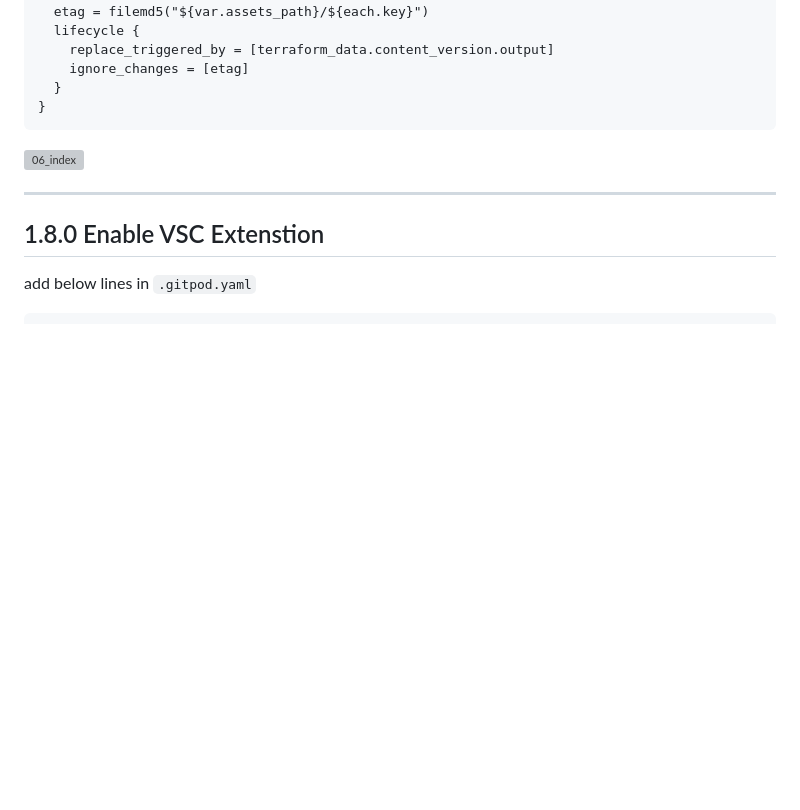
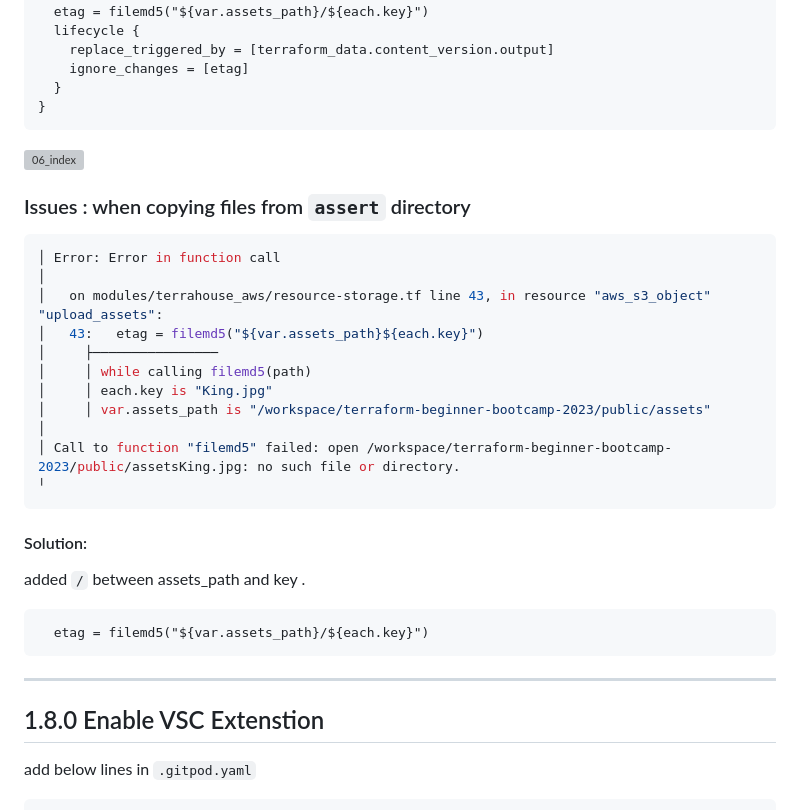
Before and after one commit to ganeshpondy/terraform-beginner-bootcamp-2023, a Markdown page: journal/week1.md, the part around the change. GitHub-like rendering; blank space fills up the shorter version; grey boxes are pictures that could not be loaded.

Commit message:
Update week1.md updated error msg

````diff
--- a/journal/week1.md
+++ b/journal/week1.md
@@ -297,7 +297,31 @@ resource "aws_s3_object" "upload_assets" {
 ![06_index](https://github.com/ganeshpondy/terraform-beginner-bootcamp-2023/assets/18094905/a9499276-1134-4091-8354-1630c46b274d)
 
 
+### Issues : when copying files from `assert` directory
+
+``` YAML
+│ Error: Error in function call
+│
+│   on modules/terrahouse_aws/resource-storage.tf line 43, in resource "aws_s3_object" "upload_assets":
+│   43:   etag = filemd5("${var.assets_path}${each.key}")
+│     ├────────────────
+│     │ while calling filemd5(path)
+│     │ each.key is "King.jpg"
+│     │ var.assets_path is "/workspace/terraform-beginner-bootcamp-2023/public/assets"
+│
+│ Call to function "filemd5" failed: open /workspace/terraform-beginner-bootcamp-2023/public/assetsKing.jpg: no such file or directory.
+╵
+```
+#### Solution:
+
+added `/` between assets_path and key .
+
+```tf
+  etag = filemd5("${var.assets_path}/${each.key}")
+```
+
 ---
+
 ## 1.8.0 Enable VSC Extenstion
 
 add below lines in `.gitpod.yaml`
````
